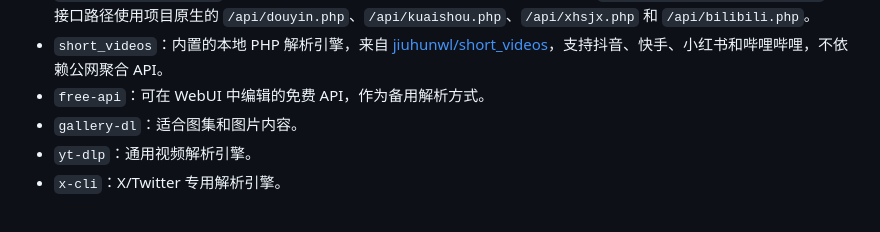
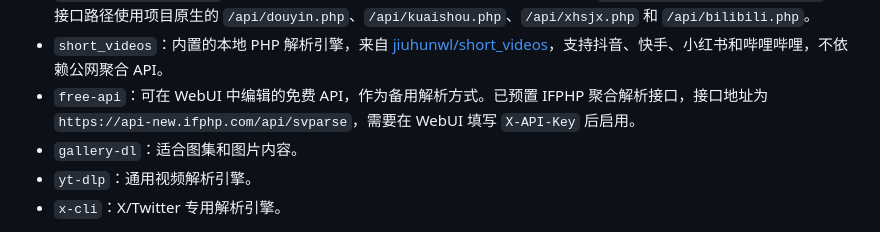
Before and after one commit to cmbya/F2Media-fnOS, a Markdown page: README.md, the part around the change. GitHub-like rendering.

Commit message:
补充 IFPHP 免费 API 配置说明

```diff
--- a/README.md
+++ b/README.md
@@ -33,7 +33,7 @@ F2Media 使用“平台独立路由”的方式选择解析引擎。每个平台
 - `parse.shenzjd.com（Docker）`：调用 NAS 上的 parse.shenzjd.com 容器，默认地址为 `http://192.168.100.125:18083`。
 - `short_videos（Docker）`：调用 NAS 上的 short_videos HTTP 容器，默认地址为 `http://192.168.100.125:18084`。其接口路径使用项目原生的 `/api/douyin.php`、`/api/kuaishou.php`、`/api/xhsjx.php` 和 `/api/bilibili.php`。
 - `short_videos`：内置的本地 PHP 解析引擎，来自 [jiuhunwl/short_videos](https://github.com/jiuhunwl/short_videos)，支持抖音、快手、小红书和哔哩哔哩，不依赖公网聚合 API。
-- `free-api`：可在 WebUI 中编辑的免费 API，作为备用解析方式。
+- `free-api`：可在 WebUI 中编辑的免费 API，作为备用解析方式。已预置 IFPHP 聚合解析接口，接口地址为 `https://api-new.ifphp.com/api/svparse`，需要在 WebUI 填写 `X-API-Key` 后启用。
 - `gallery-dl`：适合图集和图片内容。
 - `yt-dlp`：通用视频解析引擎。
 - `x-cli`：X/Twitter 专用解析引擎。
```
